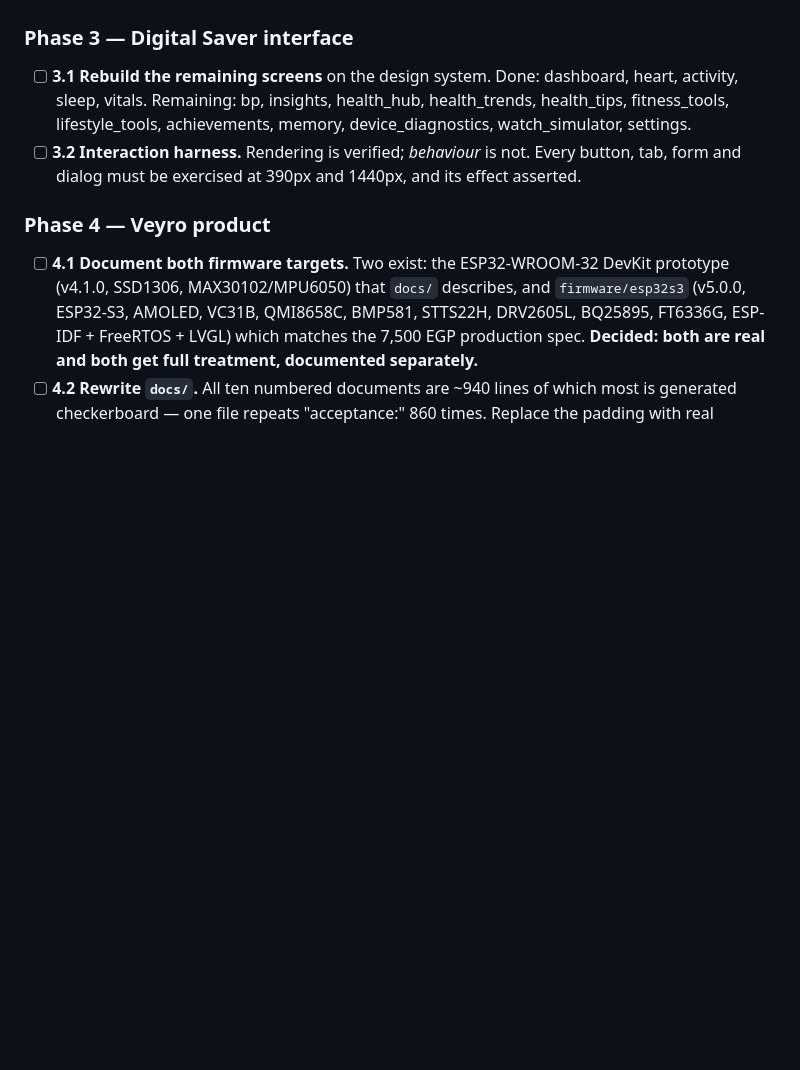
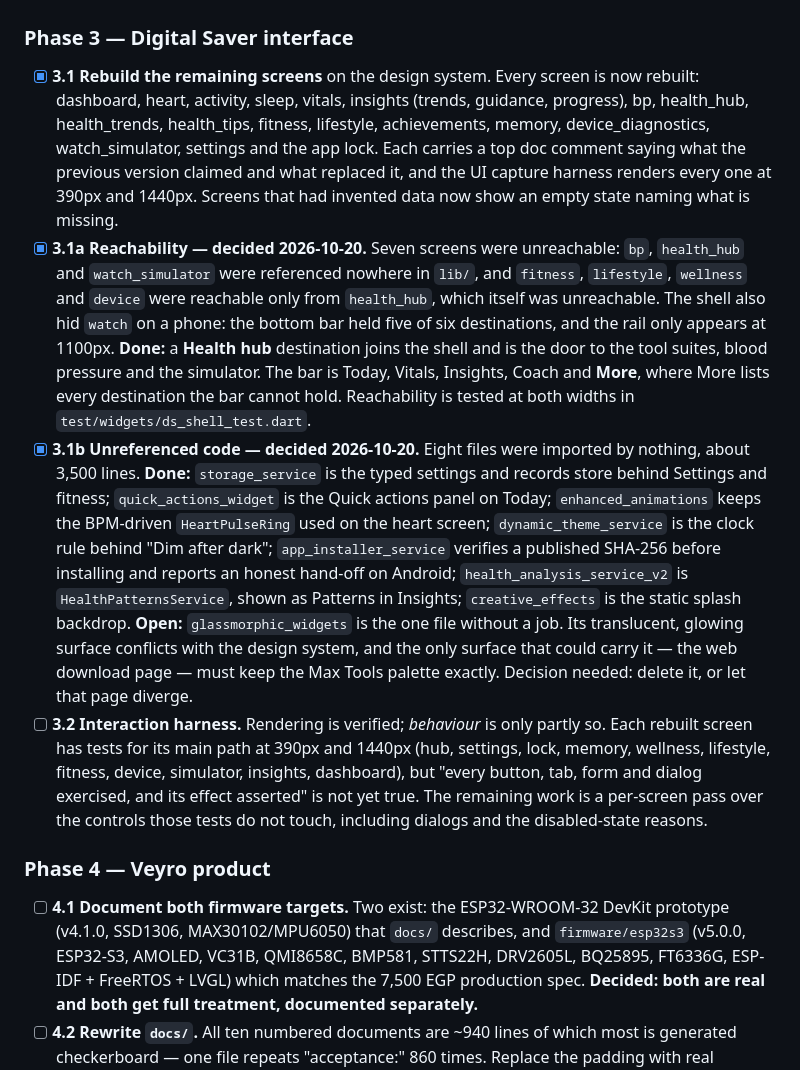
Before and after one commit to Cambric-software/Max-Tools, a Markdown page: docs/ROADMAP.md, the part around the change. GitHub-like rendering; blank space fills up the shorter version.

Commit message:
Mark Phase 3.1 done in the shared roadmap
Screens: every Digital Saver screen is rebuilt on the design system, and
the three items added this week are recorded as decisions with what was
done and what is still open.

Reachability: the shell now has a Health hub destination and a More sheet,
so no destination is hidden below 1100px.

Unreferenced code: seven of the eight files now have a real job and a
test. glassmorphic_widgets is the exception and is recorded as an open
decision rather than quietly left as decoration: it cannot be mounted
without changing the web download page away from the Max Tools palette.

Phase 3.2 is left open and says what is already covered, so the order of
work does not read as finished when it is not.

```diff
--- a/docs/ROADMAP.md
+++ b/docs/ROADMAP.md
@@ -112,13 +112,45 @@ Nothing below this matters if the product tells lies or has dead controls.
 
 ### Phase 3 — Digital Saver interface
 
-- [ ] **3.1 Rebuild the remaining screens** on the design system. Done:
-      dashboard, heart, activity, sleep, vitals. Remaining: bp, insights,
-      health_hub, health_trends, health_tips, fitness_tools, lifestyle_tools,
-      achievements, memory, device_diagnostics, watch_simulator, settings.
-- [ ] **3.2 Interaction harness.** Rendering is verified; *behaviour* is not.
-      Every button, tab, form and dialog must be exercised at 390px and 1440px,
-      and its effect asserted.
+- [x] **3.1 Rebuild the remaining screens** on the design system. Every screen is
+      now rebuilt: dashboard, heart, activity, sleep, vitals, insights (trends,
+      guidance, progress), bp, health_hub, health_trends, health_tips, fitness,
+      lifestyle, achievements, memory, device_diagnostics, watch_simulator,
+      settings and the app lock. Each carries a top doc comment saying what the
+      previous version claimed and what replaced it, and the UI capture harness
+      renders every one at 390px and 1440px. Screens that had invented data now
+      show an empty state naming what is missing.
+- [x] **3.1a Reachability — decided 2026-10-20.** Seven screens were unreachable:
+      `bp`, `health_hub` and `watch_simulator` were referenced nowhere in `lib/`,
+      and `fitness`, `lifestyle`, `wellness` and `device` were reachable only
+      from `health_hub`, which itself was unreachable. The shell also hid `watch`
+      on a phone: the bottom bar held five of six destinations, and the rail
+      only appears at 1100px. **Done:** a **Health hub** destination joins the
+      shell and is the door to the tool suites, blood pressure and the simulator.
+      The bar is Today, Vitals, Insights, Coach and **More**, where More lists
+      every destination the bar cannot hold. Reachability is tested at both
+      widths in `test/widgets/ds_shell_test.dart`.
+- [x] **3.1b Unreferenced code — decided 2026-10-20.** Eight files were imported
+      by nothing, about 3,500 lines. **Done:** `storage_service` is the typed
+      settings and records store behind Settings and fitness;
+      `quick_actions_widget` is the Quick actions panel on Today;
+      `enhanced_animations` keeps the BPM-driven `HeartPulseRing` used on the
+      heart screen; `dynamic_theme_service` is the clock rule behind "Dim after
+      dark"; `app_installer_service` verifies a published SHA-256 before
+      installing and reports an honest hand-off on Android;
+      `health_analysis_service_v2` is `HealthPatternsService`, shown as Patterns
+      in Insights; `creative_effects` is the static splash backdrop.
+      **Open:** `glassmorphic_widgets` is the one file without a job. Its
+      translucent, glowing surface conflicts with the design system, and the only
+      surface that could carry it — the web download page — must keep the Max
+      Tools palette exactly. Decision needed: delete it, or let that page diverge.
+- [ ] **3.2 Interaction harness.** Rendering is verified; *behaviour* is only
+      partly so. Each rebuilt screen has tests for its main path at 390px and
+      1440px (hub, settings, lock, memory, wellness, lifestyle, fitness, device,
+      simulator, insights, dashboard), but "every button, tab, form and dialog
+      exercised, and its effect asserted" is not yet true. The remaining work is
+      a per-screen pass over the controls those tests do not touch, including
+      dialogs and the disabled-state reasons.
 
 ### Phase 4 — Veyro product
 
```
